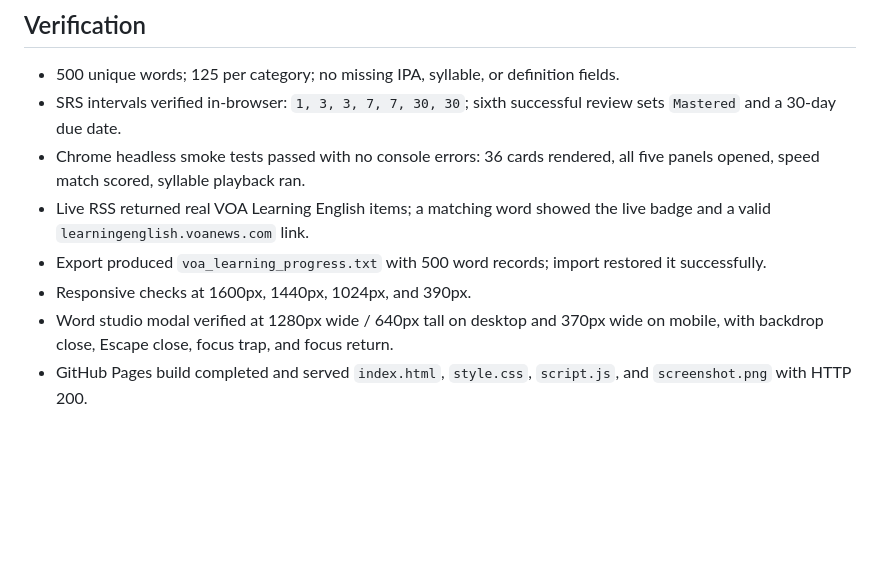
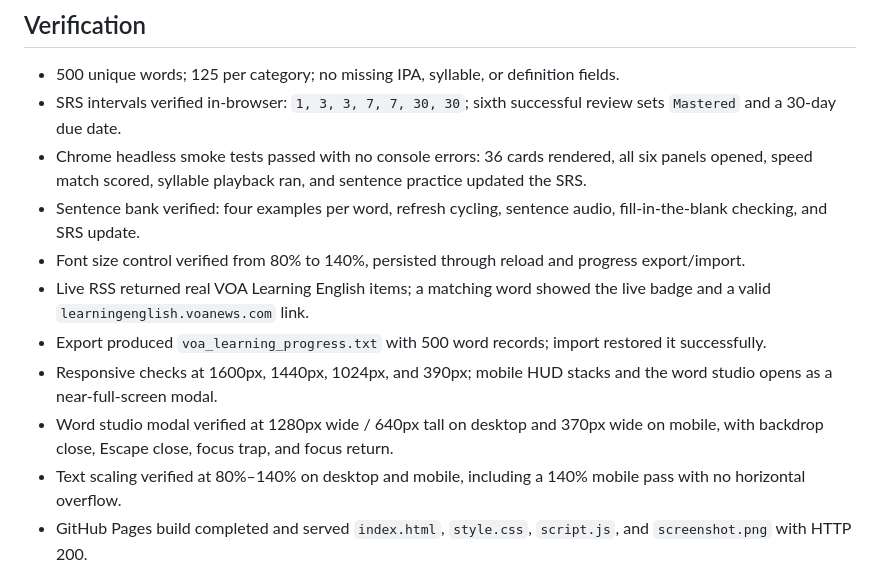
Before and after one commit to somphol/voa-newsroom-esl-studio, a Markdown page: STATE.md, the part around one of its changes. Rendered like a GitHub page; blank space fills up the shorter version.

```diff
--- a/STATE.md
+++ b/STATE.md
@@ -47,11 +50,14 @@
 
 - 500 unique words; 125 per category; no missing IPA, syllable, or definition fields.
 - SRS intervals verified in-browser: `1, 3, 3, 7, 7, 30, 30`; sixth successful review sets `Mastered` and a 30-day due date.
-- Chrome headless smoke tests passed with no console errors: 36 cards rendered, all five panels opened, speed match scored, syllable playback ran.
+- Chrome headless smoke tests passed with no console errors: 36 cards rendered, all six panels opened, speed match scored, syllable playback ran, and sentence practice updated the SRS.
+- Sentence bank verified: four examples per word, refresh cycling, sentence audio, fill-in-the-blank checking, and SRS update.
+- Font size control verified from 80% to 140%, persisted through reload and progress export/import.
 - Live RSS returned real VOA Learning English items; a matching word showed the live badge and a valid `learningenglish.voanews.com` link.
 - Export produced `voa_learning_progress.txt` with 500 word records; import restored it successfully.
-- Responsive checks at 1600px, 1440px, 1024px, and 390px.
+- Responsive checks at 1600px, 1440px, 1024px, and 390px; mobile HUD stacks and the word studio opens as a near-full-screen modal.
 - Word studio modal verified at 1280px wide / 640px tall on desktop and 370px wide on mobile, with backdrop close, Escape close, focus trap, and focus return.
+- Text scaling verified at 80%–140% on desktop and mobile, including a 140% mobile pass with no horizontal overflow.
 - GitHub Pages build completed and served `index.html`, `style.css`, `script.js`, and `screenshot.png` with HTTP 200.
 
 ## Credits
```
Also changed, not shown: other parts of STATE.md (+15 -12 lines), README.md (+6 -3 lines), screenshot-mobile.png, screenshot.png, 4 other files.
